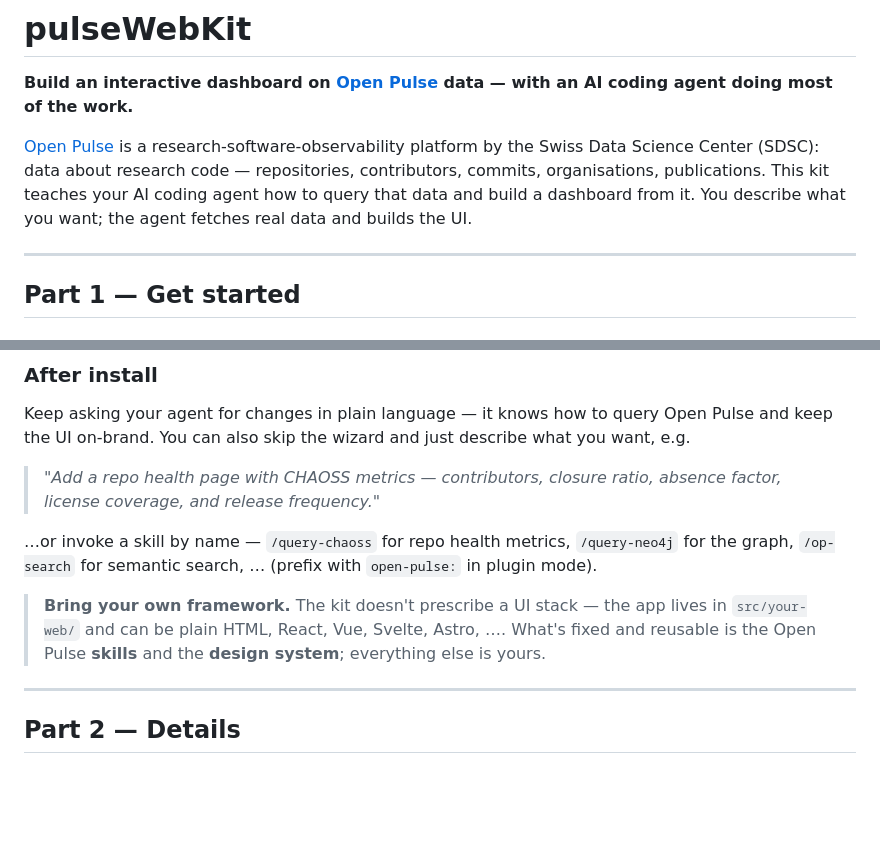
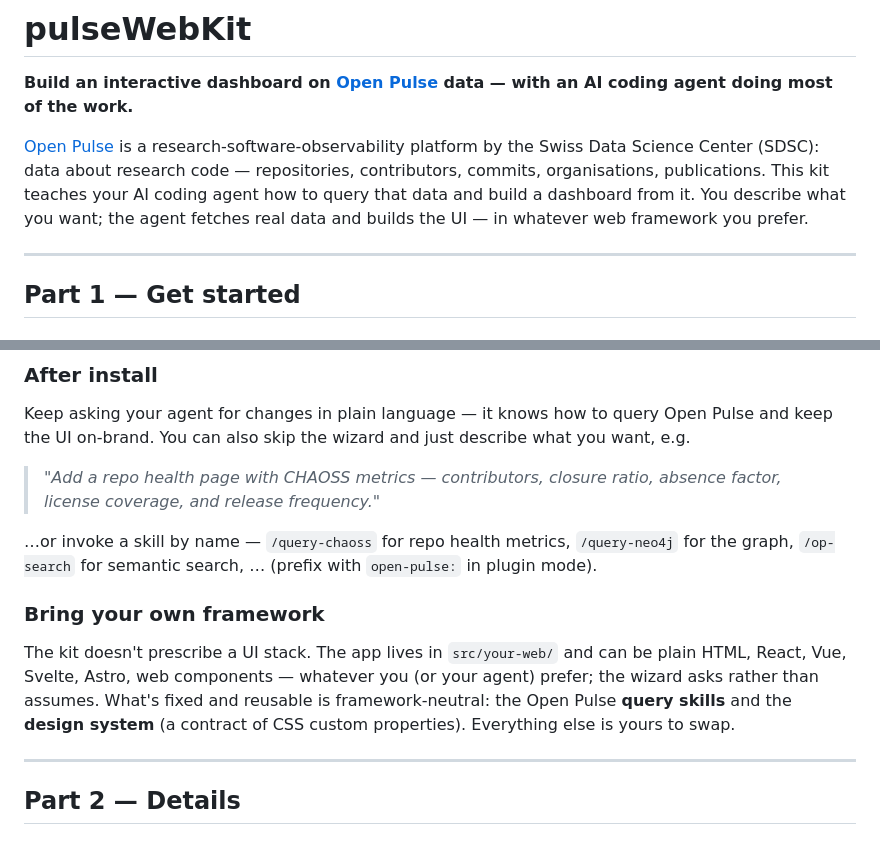
Before and after one commit to sdsc-ordes/open-pulse-webkit, a Markdown page: README.md, 2 parts joined by grey strips. GitHub-like rendering; blank space fills up the shorter version.

Commit message:
docs(readme): promote bring-your-own-framework to a Part 1 section
Was a blockquote aside at the end of After install; now a headed
section, echoed in the intro line.

```diff
--- a/README.md
+++ b/README.md
@@ -2,7 +2,7 @@
 
 **Build an interactive dashboard on [Open Pulse](https://openpulse.science) data — with an AI coding agent doing most of the work.**
 
-[Open Pulse](https://openpulse.science) is a research-software-observability platform by the Swiss Data Science Center (SDSC): data about research code — repositories, contributors, commits, organisations, publications. This kit teaches your AI coding agent how to query that data and build a dashboard from it. You describe what you want; the agent fetches real data and builds the UI.
+[Open Pulse](https://openpulse.science) is a research-software-observability platform by the Swiss Data Science Center (SDSC): data about research code — repositories, contributors, commits, organisations, publications. This kit teaches your AI coding agent how to query that data and build a dashboard from it. You describe what you want; the agent fetches real data and builds the UI — in whatever web framework you prefer.
 
 ---
 
@@ -98,7 +98,9 @@ Keep asking your agent for changes in plain language — it knows how to query O
 
 …or invoke a skill by name — `/query-chaoss` for repo health metrics, `/query-neo4j` for the graph, `/op-search` for semantic search, … (prefix with `open-pulse:` in plugin mode).
 
-> **Bring your own framework.** The kit doesn't prescribe a UI stack — the app lives in `src/your-web/` and can be plain HTML, React, Vue, Svelte, Astro, …. What's fixed and reusable is the Open Pulse **skills** and the **design system**; everything else is yours.
+### Bring your own framework
+
+The kit doesn't prescribe a UI stack. The app lives in `src/your-web/` and can be plain HTML, React, Vue, Svelte, Astro, web components — whatever you (or your agent) prefer; the wizard asks rather than assumes. What's fixed and reusable is framework-neutral: the Open Pulse **query skills** and the **design system** (a contract of CSS custom properties). Everything else is yours to swap.
 
 ---
 
```
